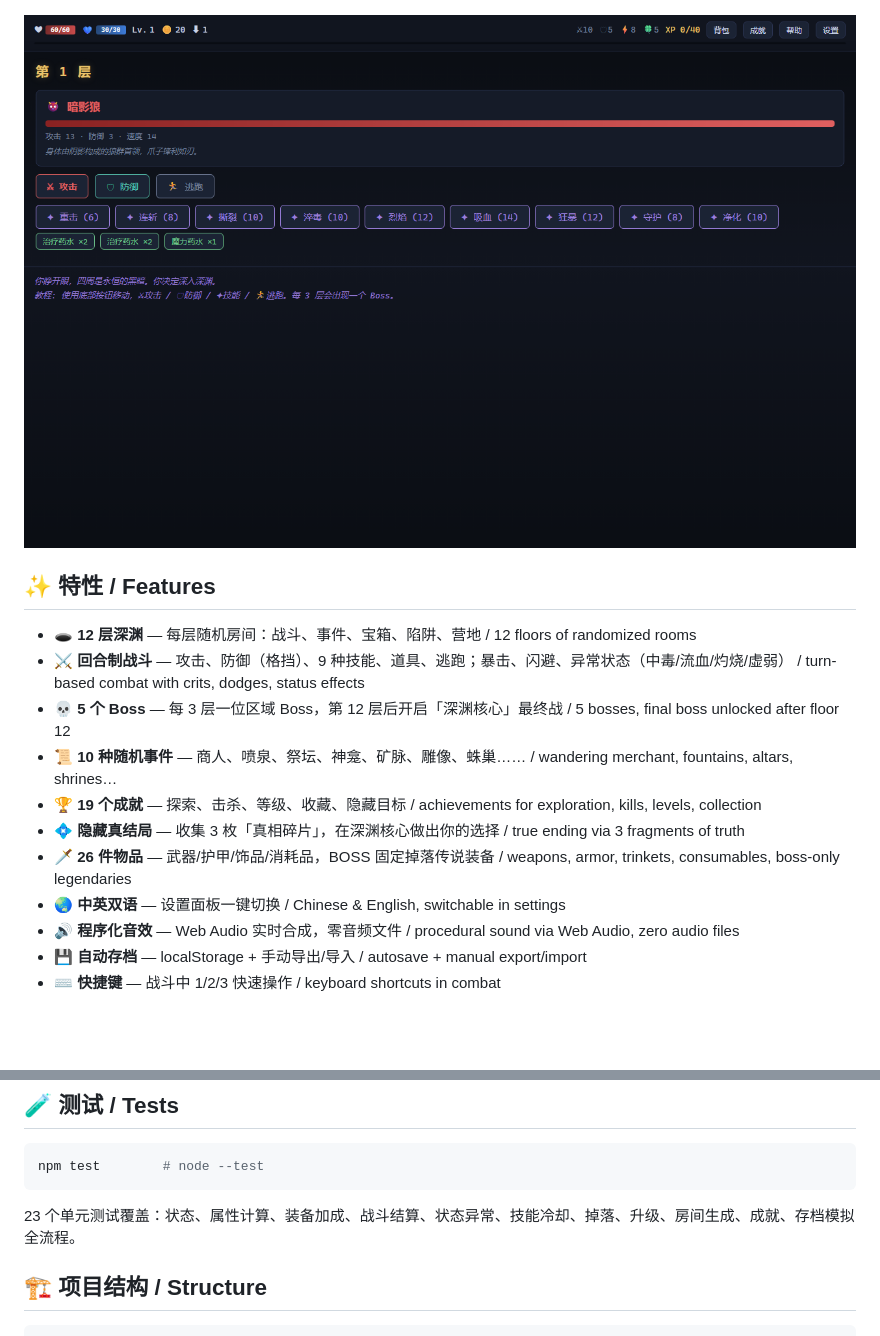
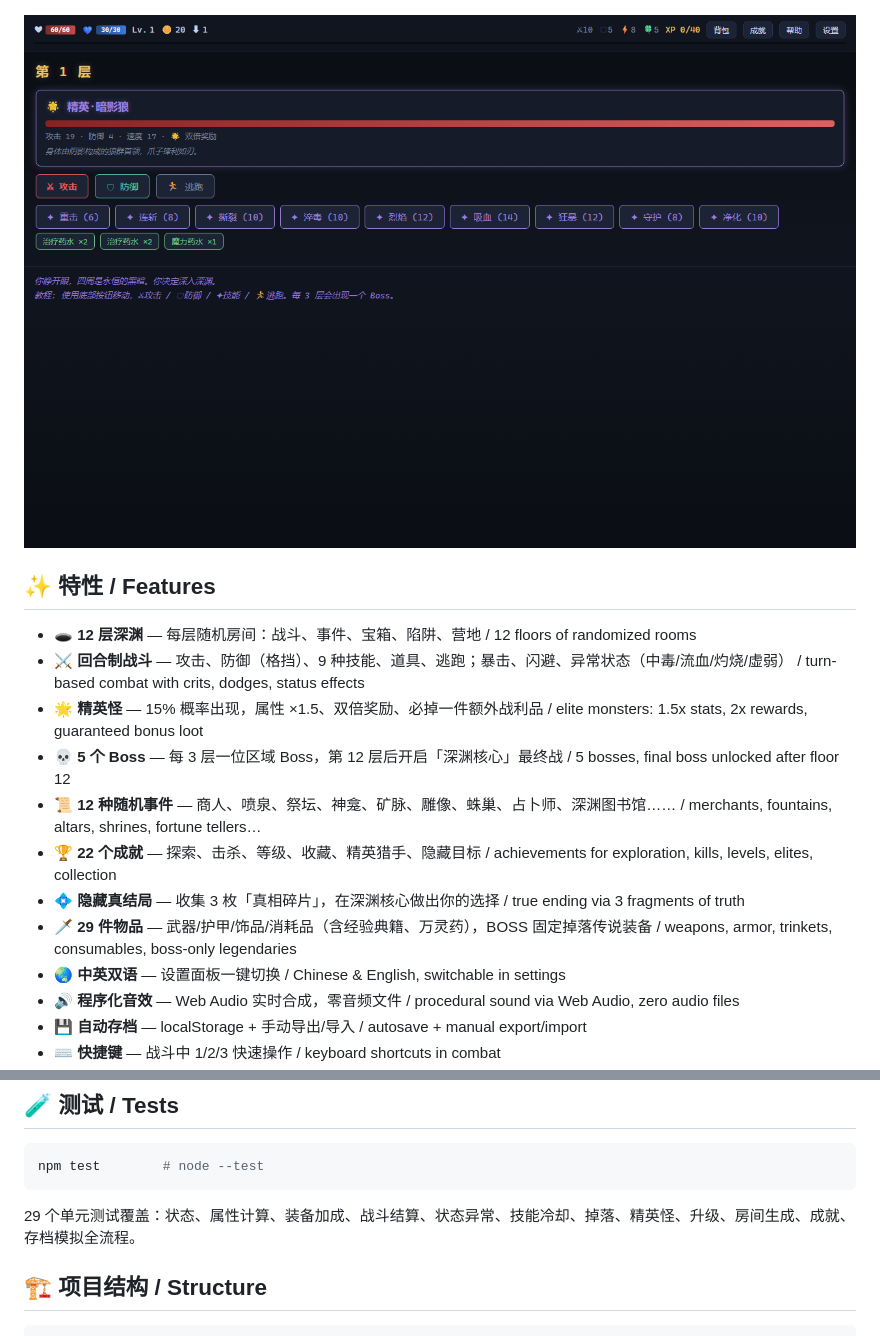
Before and after one commit to Miku-3993/abyss-echo, a Markdown page: README.md, 2 parts joined by grey strips. GitHub-like rendering; pictures changed too: docs/screenshot-fight.png; blank space fills up the shorter version.

Commit message:
feat(v1.1.0): elite monsters, fortune teller & library events, arcane tome & elixir, 3 new achievements, 29 tests

````diff
--- a/README.md
+++ b/README.md
@@ -22,11 +22,12 @@ A **zero-dependency, pure front-end** text-based dungeon RPG. Dark cosmic-fantas
 
 - 🕳️ **12 层深渊** — 每层随机房间：战斗、事件、宝箱、陷阱、营地 / 12 floors of randomized rooms
 - ⚔️ **回合制战斗** — 攻击、防御（格挡）、9 种技能、道具、逃跑；暴击、闪避、异常状态（中毒/流血/灼烧/虚弱） / turn-based combat with crits, dodges, status effects
+- 🌟 **精英怪** — 15% 概率出现，属性 ×1.5、双倍奖励、必掉一件额外战利品 / elite monsters: 1.5x stats, 2x rewards, guaranteed bonus loot
 - 💀 **5 个 Boss** — 每 3 层一位区域 Boss，第 12 层后开启「深渊核心」最终战 / 5 bosses, final boss unlocked after floor 12
-- 📜 **10 种随机事件** — 商人、喷泉、祭坛、神龛、矿脉、雕像、蛛巢…… / wandering merchant, fountains, altars, shrines…
-- 🏆 **19 个成就** — 探索、击杀、等级、收藏、隐藏目标 / achievements for exploration, kills, levels, collection
+- 📜 **12 种随机事件** — 商人、喷泉、祭坛、神龛、矿脉、雕像、蛛巢、占卜师、深渊图书馆…… / merchants, fountains, altars, shrines, fortune tellers…
+- 🏆 **22 个成就** — 探索、击杀、等级、收藏、精英猎手、隐藏目标 / achievements for exploration, kills, levels, elites, collection
 - 💠 **隐藏真结局** — 收集 3 枚「真相碎片」，在深渊核心做出你的选择 / true ending via 3 fragments of truth
-- 🗡️ **26 件物品** — 武器/护甲/饰品/消耗品，BOSS 固定掉落传说装备 / weapons, armor, trinkets, consumables, boss-only legendaries
+- 🗡️ **29 件物品** — 武器/护甲/饰品/消耗品（含经验典籍、万灵药），BOSS 固定掉落传说装备 / weapons, armor, trinkets, consumables, boss-only legendaries
 - 🌏 **中英双语** — 设置面板一键切换 / Chinese & English, switchable in settings
 - 🔊 **程序化音效** — Web Audio 实时合成，零音频文件 / procedural sound via Web Audio, zero audio files
 - 💾 **自动存档** — localStorage + 手动导出/导入 / autosave + manual export/import
@@ -48,7 +49,7 @@ A **zero-dependency, pure front-end** text-based dungeon RPG. Dark cosmic-fantas
 npm test        # node --test
 ```
 
-23 个单元测试覆盖：状态、属性计算、装备加成、战斗结算、状态异常、技能冷却、掉落、升级、房间生成、成就、存档模拟全流程。
+29 个单元测试覆盖：状态、属性计算、装备加成、战斗结算、状态异常、技能冷却、掉落、精英怪、升级、房间生成、成就、存档模拟全流程。
 
 ## 🏗 项目结构 / Structure
 
````
Also changed, not shown: 7 other files.
